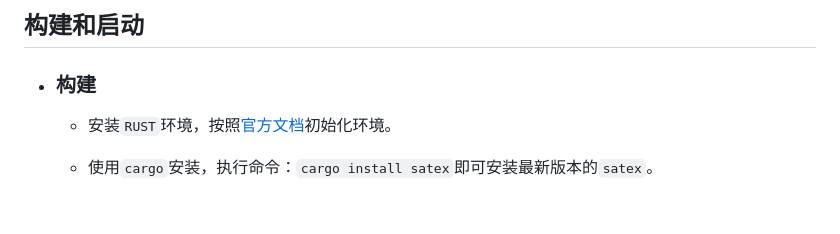
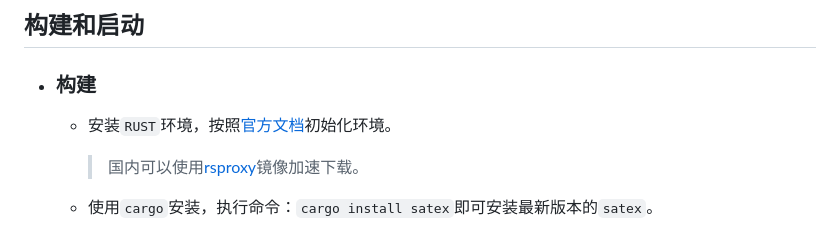
Before and after one commit to w-sodalite/satex, a Markdown page: README.md, the part around the change. Rendered like a GitHub page; blank space fills up the shorter version.

Commit message:
RUST安装增加镜像说明

```diff
--- a/README.md
+++ b/README.md
@@ -73,6 +73,7 @@
 - ### 构建
 
     - 安装`RUST`环境，按照[官方文档](https://www.rust-lang.org/zh-CN/learn/get-started)初始化环境。
+        >  国内可以使用[rsproxy](https://rsproxy.cn/#getStarted)镜像加速下载。
 
     - 使用`cargo`安装，执行命令：`cargo install satex`即可安装最新版本的`satex`。
 
```
